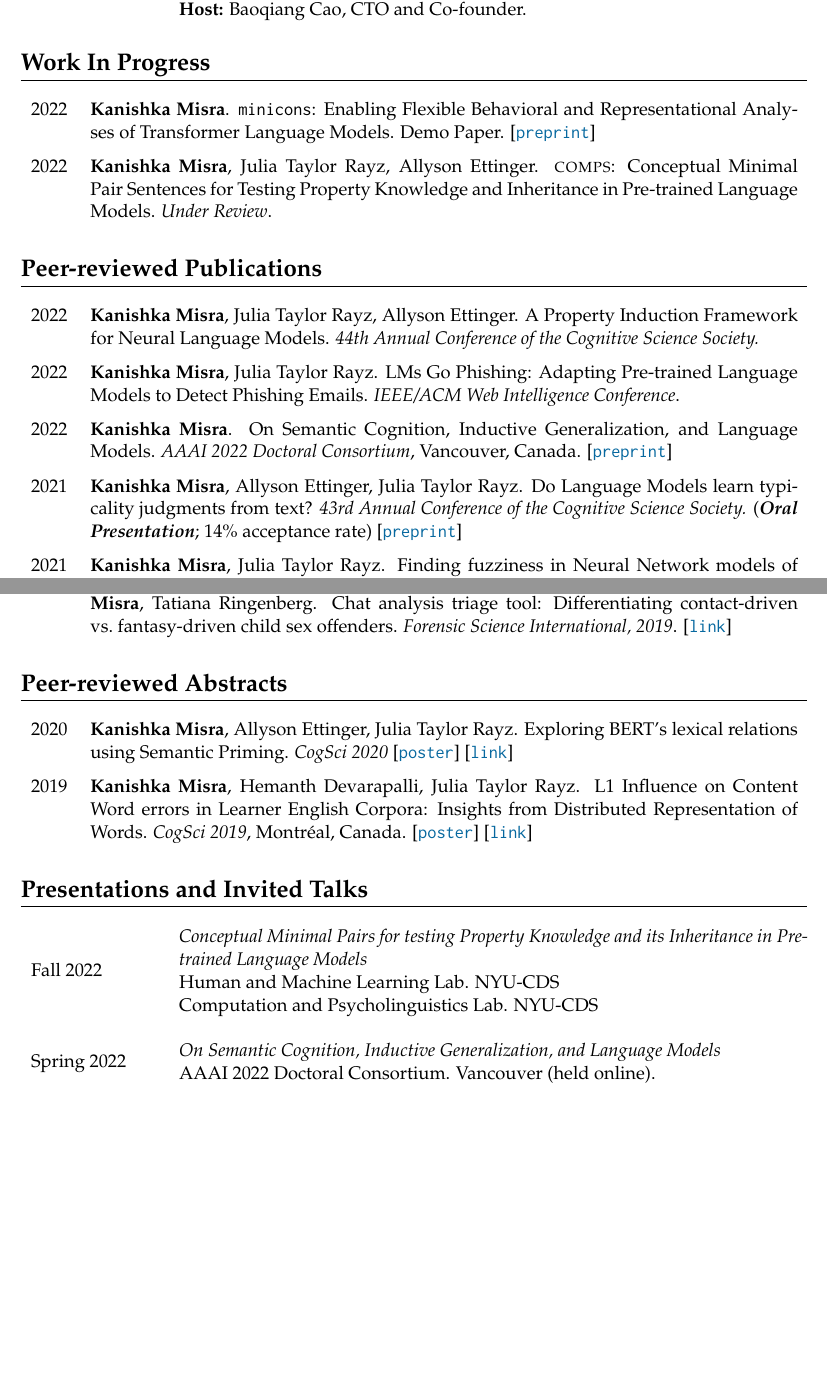
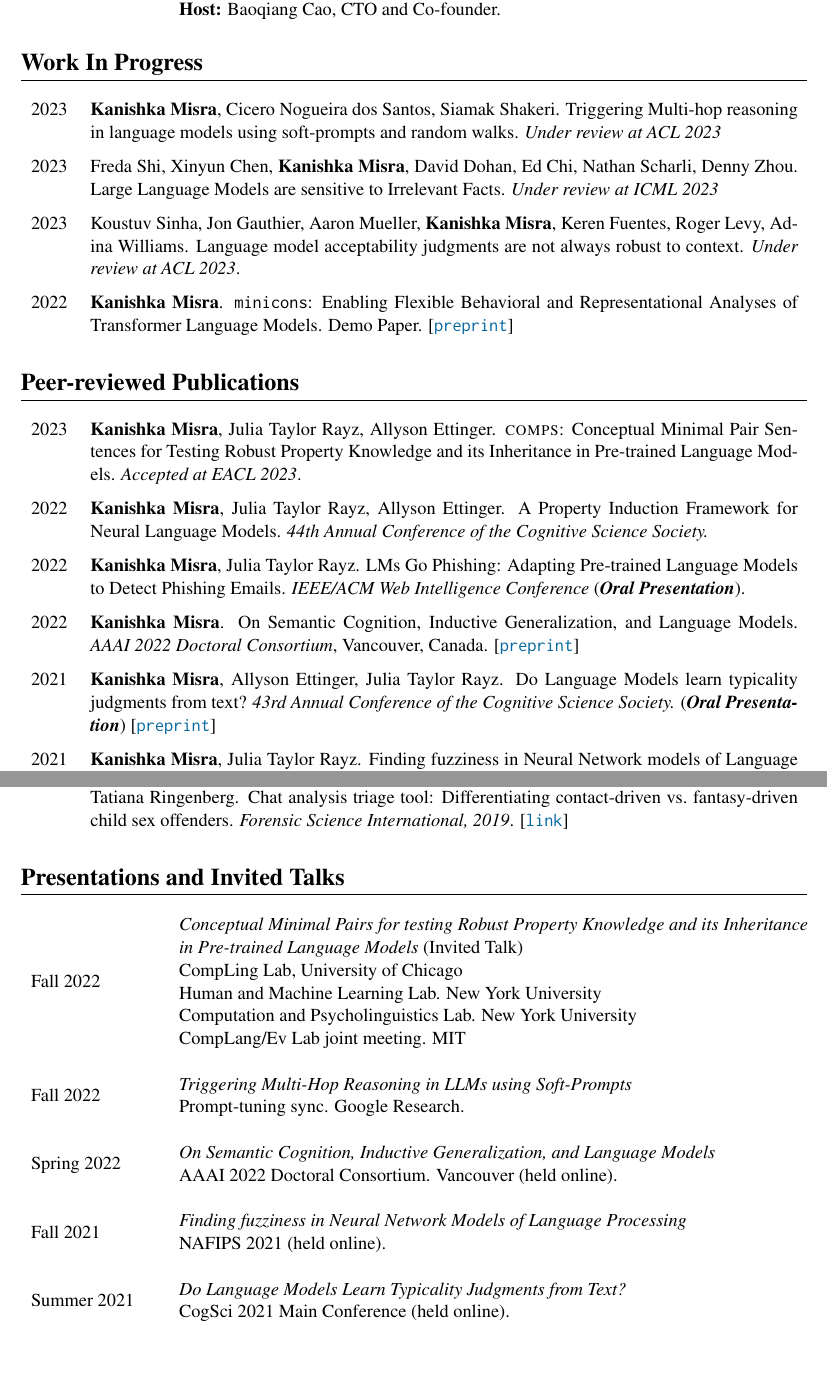
Before and after one commit to kanishkamisra/cv, a LaTeX CV (kanishkamisracv.tex): two parts of pages 2 and 3 of 5 before the commit and two parts of pages 2 and 3 of 6 after it, joined at a grey line, cut so that both start at the same text, the shorter picture padded with empty space. Compiled offline with pdfLaTeX.

Commit message:
update cv

```diff
--- a/kanishkamisracv.tex
+++ b/kanishkamisracv.tex
@@ -10,7 +10,7 @@
 \usepackage{xifthen}
 % \usepackage{sectsty}
 \usepackage{palatino}
-% \usepackage{times}
+\usepackage{times}
 \usepackage{inconsolata}
 
 \definecolor{darkblue}{HTML}{07689f}
@@ -125,19 +125,23 @@ Summer 2021 & \begin{tabular}[c]{p{.80\textwidth}}
 \vspace{-1.5em}
 \renewcommand*{\arraystretch}{1.5}
 \begin{longtable}{p{.05\textwidth}  p{.90\textwidth} }
-2022 & \textbf{Kanishka Misra}. \texttt{minicons}: Enabling Flexible Behavioral and Representational Analyses of Transformer Language Models. Demo Paper. \preprint{https://arxiv.org/abs/2203.13112}\\
 % 2022 & \textbf{Kanishka Misra}, Julia Taylor Rayz, Allyson Ettinger. Lack of Coverage in Semantic Property Norms: Implications for Distributional Word Representations and Language Models. \textit{In preparation}.
-2022 & \textbf{Kanishka Misra}, Julia Taylor Rayz, Allyson Ettinger. \textsc{comps}: Conceptual Minimal Pair Sentences for Testing Property Knowledge and Inheritance in Pre-trained Language Models. \textit{Under Review}.
+2023 & \textbf{Kanishka Misra}, Cicero Nogueira dos Santos, Siamak Shakeri. Triggering Multi-hop reasoning in language models using soft-prompts and random walks. \textit{Under review at ACL 2023}\\
+2023 & Freda Shi, Xinyun Chen, \textbf{Kanishka Misra}, David Dohan, Ed Chi, Nathan Scharli, Denny Zhou. Large Language Models are sensitive to Irrelevant Facts. \textit{Under review at ICML 2023}\\
+2023 & Koustuv Sinha, Jon Gauthier, Aaron Mueller, \textbf{Kanishka Misra}, Keren Fuentes, Roger Levy, Adina Williams. Language model acceptability judgments are not always robust to context. \textit{Under review at ACL 2023}.\\
+% 2023 & \textbf{Kanishka Misra}, Najoung Kim. Analyzing Syntactic Category Abstraction in Pre-trained Language Models. \textit{Work in Progress}.\\
+2022 & \textbf{Kanishka Misra}. \texttt{minicons}: Enabling Flexible Behavioral and Representational Analyses of Transformer Language Models. Demo Paper. \preprint{https://arxiv.org/abs/2203.13112}
 \end{longtable}
 
 \section*{Peer-reviewed Publications}
 \vspace{-1.5em}
 \renewcommand*{\arraystretch}{1.5}
 \begin{longtable}{p{.05\textwidth}  p{.90\textwidth} }
+2023 & \textbf{Kanishka Misra}, Julia Taylor Rayz, Allyson Ettinger. \textsc{comps}: Conceptual Minimal Pair Sentences for Testing Robust Property Knowledge and its Inheritance in Pre-trained Language Models. \textit{Accepted at EACL 2023}.\\
 2022 & \textbf{Kanishka Misra}, Julia Taylor Rayz, Allyson Ettinger. A Property Induction Framework for Neural Language Models. \textit{44th Annual Conference of the Cognitive Science Society.}\\
-2022 & \textbf{Kanishka Misra}, Julia Taylor Rayz. LMs Go Phishing: Adapting Pre-trained Language Models to Detect Phishing Emails. \textit{IEEE/ACM Web Intelligence Conference}.\\
+2022 & \textbf{Kanishka Misra}, Julia Taylor Rayz. LMs Go Phishing: Adapting Pre-trained Language Models to Detect Phishing Emails. \textit{IEEE/ACM Web Intelligence Conference} (\textbf{\textit{Oral Presentation}}).\\
 2022 & \textbf{Kanishka Misra}. On Semantic Cognition, Inductive Generalization, and Language Models. \textit{AAAI 2022 Doctoral Consortium}, Vancouver, Canada. \preprint{https://arxiv.org/abs/2111.02603}\\
-2021 & \textbf{Kanishka Misra}, Allyson Ettinger, Julia Taylor Rayz. Do Language Models learn typicality judgments from text? \textit{43rd Annual Conference of the Cognitive Science Society.} (\textbf{\textit{Oral Presentation}}; 14\% acceptance rate) \preprint{https://arxiv.org/abs/2105.02987}\\
+2021 & \textbf{Kanishka Misra}, Allyson Ettinger, Julia Taylor Rayz. Do Language Models learn typicality judgments from text? \textit{43rd Annual Conference of the Cognitive Science Society.} (\textbf{\textit{Oral Presentation}}) \preprint{https://arxiv.org/abs/2105.02987}\\
 2021 & \textbf{Kanishka Misra}, Julia Taylor Rayz. Finding fuzziness in Neural Network models of Language Processing. \textit{Annual Meeting of the North American Fuzzy Information Processing Society 2021.} \textbf{(Honorable Mention for Best Student Paper)}. \preprint{http://kanishka.website/papers/nafips21.pdf}\\
 2020 & \textbf{Kanishka Misra}, Allyson Ettinger, Julia Taylor Rayz. Exploring BERT's Sensitivity to Lexical Cues using Tests from Semantic Priming. \textit{Findings of the Association for Computational Linguistics: EMNLP 2020}.
 \link{http://dx.doi.org/10.18653/v1/2020.findings-emnlp.415}\\
@@ -151,13 +155,13 @@ Summer 2021 & \begin{tabular}[c]{p{.80\textwidth}}
 2019 & Kathryn C. Seigfried-Spellar, Marcus K Rogers, Julia T Rayz, Shih-Feng Yang, \textbf{Kanishka Misra}, Tatiana Ringenberg. Chat analysis triage tool: Differentiating contact-driven vs.~fantasy-driven child sex offenders. \textit{Forensic Science International, 2019}. \link{https://doi.org/https://doi.org/10.1016/j.forsciint.2019.02.028}
 \end{longtable}
 
-\section*{Peer-reviewed Abstracts}
-\vspace{-1.5em}
-\begin{longtable}{p{.05\textwidth}  p{.90\textwidth} }
-2020 & \textbf{Kanishka Misra}, Allyson Ettinger, Julia Taylor Rayz. Exploring BERT's lexical relations using Semantic Priming. \textit{CogSci 2020} \poster{https://kanishka.xyz/posters/cogsci20.pdf} \link{https://cogsci.mindmodeling.org/2020/papers/0440/index.html}\\
-2019 & \textbf{Kanishka Misra}, Hemanth Devarapalli, Julia Taylor Rayz.
-L1 Influence on Content Word errors in Learner English Corpora: Insights from Distributed Representation of Words. \textit{CogSci 2019}, Montréal, Canada. \poster{https://kanishka.xyz/posters/cogsci19.pdf} \link{https://cogsci.mindmodeling.org/2019/papers/0626/index.html}
-\end{longtable}
+% \section*{Peer-reviewed Abstracts}
+% \vspace{-1.5em}
+% \begin{longtable}{p{.05\textwidth}  p{.90\textwidth} }
+% 2020 & \textbf{Kanishka Misra}, Allyson Ettinger, Julia Taylor Rayz. Exploring BERT's lexical relations using Semantic Priming. \textit{CogSci 2020} \poster{https://kanishka.xyz/posters/cogsci20.pdf} \link{https://cogsci.mindmodeling.org/2020/papers/0440/index.html}\\
+% 2019 & \textbf{Kanishka Misra}, Hemanth Devarapalli, Julia Taylor Rayz.
+% L1 Influence on Content Word errors in Learner English Corpora: Insights from Distributed Representation of Words. \textit{CogSci 2019}, Montréal, Canada. \poster{https://kanishka.xyz/posters/cogsci19.pdf} \link{https://cogsci.mindmodeling.org/2019/papers/0626/index.html}
+% \end{longtable}
 
 
 \renewcommand*{\arraystretch}{1}
@@ -169,13 +173,27 @@ L1 Influence on Content Word errors in Learner English Corpora: Insights from Di
 %     Indiana University \\
 % \end{tabular}\\\\
 Fall 2022 & \begin{tabular}[c]{p{.80\textwidth}}
-    \textit{Conceptual Minimal Pairs for testing Property Knowledge and its Inheritance in Pre-trained Language Models}\\
-    Human and Machine Learning Lab. NYU-CDS\\
-    Computation and Psycholinguistics Lab. NYU-CDS
+    \textit{Conceptual Minimal Pairs for testing Robust Property Knowledge and its Inheritance in Pre-trained Language Models} (Invited Talk)\\
+    CompLing Lab, University of Chicago\\
+    Human and Machine Learning Lab. New York University\\
+    Computation and Psycholinguistics Lab. New York University\\
+    CompLang/Ev Lab joint meeting. MIT
+\end{tabular}\\\\
+Fall 2022 & \begin{tabular}[c]{p{.80\textwidth}}
+    \textit{Triggering Multi-Hop Reasoning in LLMs using Soft-Prompts}\\
+    Prompt-tuning sync. Google Research.
 \end{tabular}\\\\
 Spring 2022 & \begin{tabular}[c]{p{.80\textwidth}}
     \textit{On Semantic Cognition, Inductive Generalization, and Language Models}\\
     AAAI 2022 Doctoral Consortium. Vancouver (held online).
+\end{tabular}\\\\
+Fall 2021 & \begin{tabular}[c]{p{.80\textwidth}}
+    \textit{Finding fuzziness in Neural Network Models of Language Processing}\\
+    NAFIPS 2021 (held online).
+\end{tabular}\\\\
+Summer 2021 & \begin{tabular}[c]{p{.80\textwidth}}
+    \textit{Do Language Models Learn Typicality Judgments from Text?}\\
+    CogSci 2021 Main Conference (held online).
 \end{tabular}
 \end{longtable}
 
```
Also changed, not shown: kanishkamisracv.pdf, kanishkamisracv.tex (17 more changed lines).
